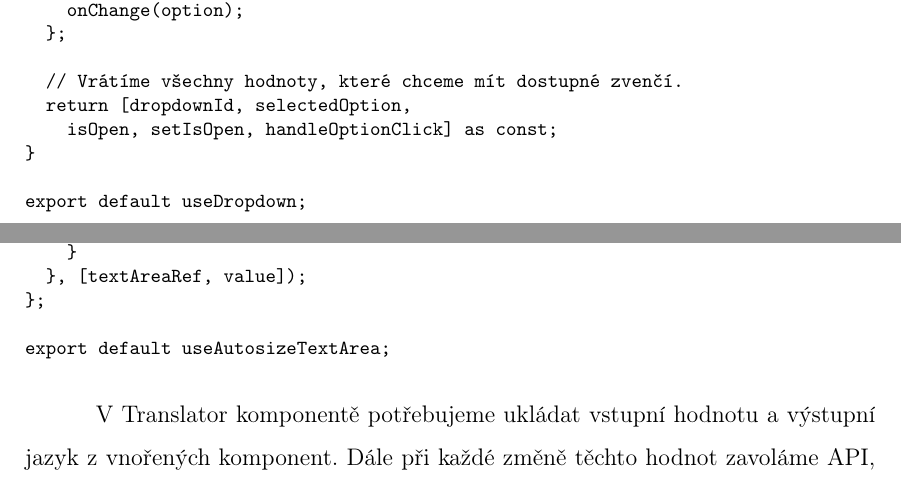
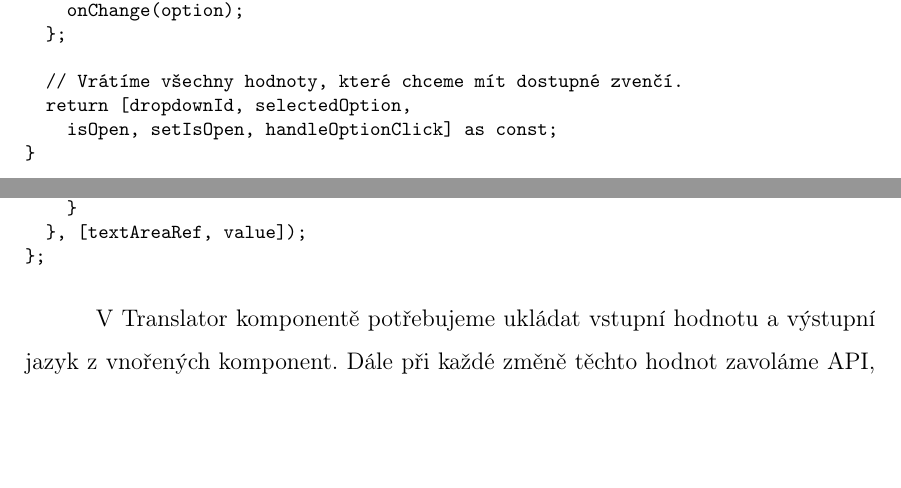
Before and after one commit to lukyncze/bachelor-thesis, a LaTeX thesis (thesis/sablona_ukazka.tex, which reads thesis/testovani_react.tex): two parts of pages 27 and 31 of 51, joined at a grey line, cut so that both start at the same text, the shorter picture padded with empty space. Compiled offline with pdfLaTeX.

Commit message:
thesis(react): source codes refactor

```diff
--- a/thesis/testovani_react.tex
+++ b/thesis/testovani_react.tex
@@ -126,8 +126,6 @@ function useDropdown(
   return [dropdownId, selectedOption,
     isOpen, setIsOpen, handleOptionClick] as const;
 \}
-
-export default useDropdown;
 \end{prog}
 
 Pokračujeme tvorbou JSX komponenty Dropdown, kde vložíme tlačítko a seznam možností. Otevření možností zajistíme přidáním onClick (což je vlastně MouseEventHandler).
@@ -285,8 +283,6 @@ const useAutosizeTextArea = (
     \}
   \}, [textAreaRef, value]);
 \};
-
-export default useAutosizeTextArea;
 \end{prog}
 
 V Translator komponentě potřebujeme ukládat vstupní hodnotu a výstupní jazyk z vnořených komponent. Dále při každé změně těchto hodnot zavoláme API, k čemuž využijeme useEffect.
```
Also changed, not shown: thesis/sablona_ukazka.pdf, 3 other files.
